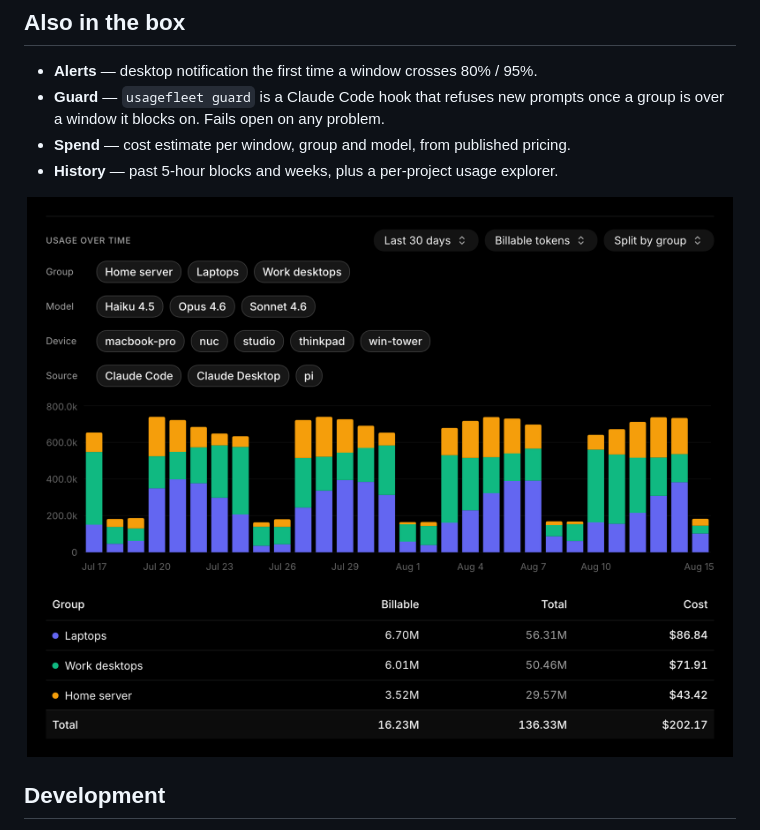
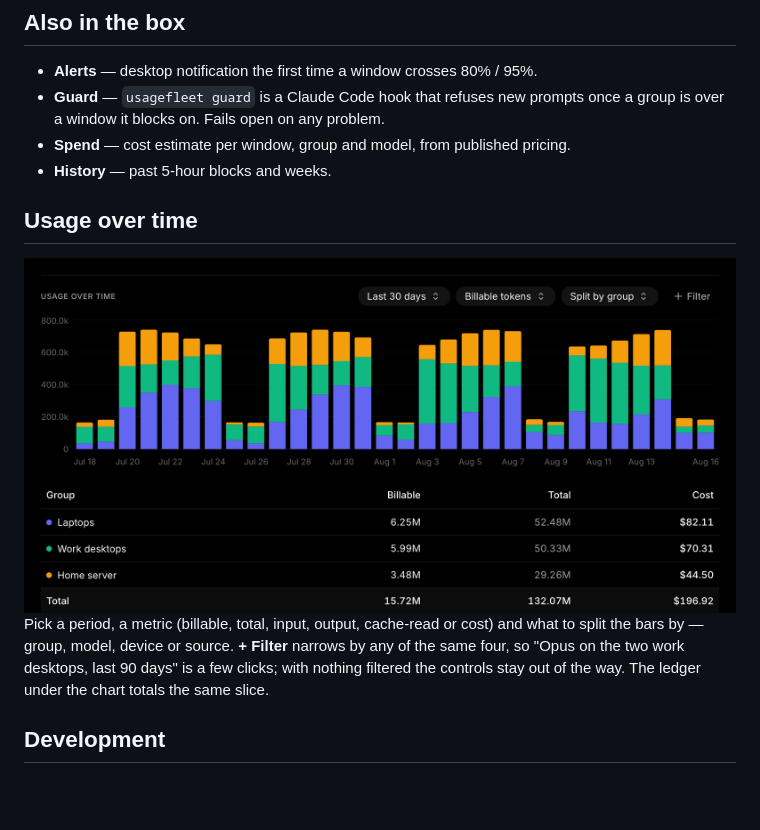
Before and after one commit to rokartur/usagefleet, a Markdown page: README.md, the part around the change. GitHub-like rendering; pictures changed too: .github/usage-over-time.png; blank space fills up the shorter version.

Commit message:
docs: update README to include usage over time section and image

```diff
--- a/README.md
+++ b/README.md
@@ -75,9 +75,17 @@ time; the free plan keeps working.
 - **Guard** — `usagefleet guard` is a Claude Code hook that refuses new prompts
   once a group is over a window it blocks on. Fails open on any problem.
 - **Spend** — cost estimate per window, group and model, from published pricing.
-- **History** — past 5-hour blocks and weeks, plus a per-project usage explorer.
+- **History** — past 5-hour blocks and weeks.
+
+## Usage over time
 
 <img src=".github/usage-over-time.png" alt="Usage over time, split by group, with the per-group token and cost ledger" width="100%">
+
+Pick a period, a metric (billable, total, input, output, cache-read or cost) and
+what to split the bars by — group, model, device or source. **+ Filter** narrows
+by any of the same four, so "Opus on the two work desktops, last 90 days" is a
+few clicks; with nothing filtered the controls stay out of the way. The ledger
+under the chart totals the same slice.
 
 ## Development
 
```
